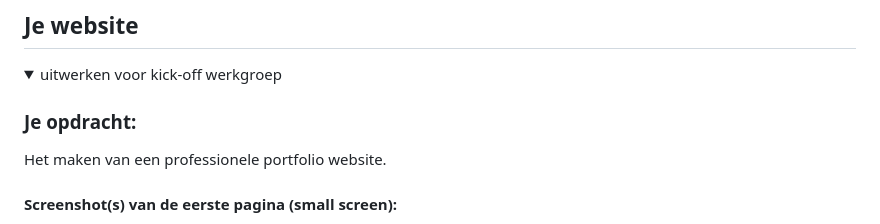
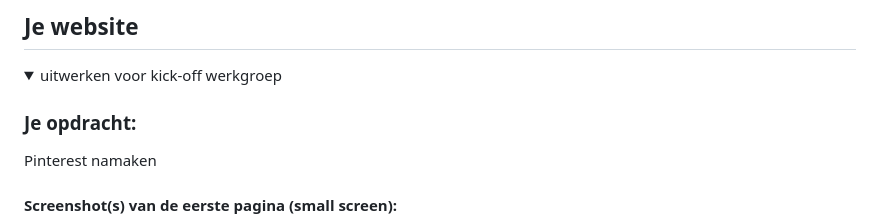
Before and after one commit to Assiemandem/Frontend-Development-Jaar2, a Markdown page: README.md, the part around the change printed below. Drawn GitHub-style.

Commit message:
readme_update

```diff
--- a/README.md
+++ b/README.md
@@ -36,6 +36,6 @@ Nb. Door *open* toe te voegen aan een *details* element kun je deze standaard op
   <summary>uitwerken voor kick-off werkgroep</summary>
 
   ### Je opdracht:
-  Het maken van een professionele portfolio website.
+  Pinterest namaken
 
   #### Screenshot(s) van de eerste pagina (small screen):
```
Also changed, not shown: other parts of README.md (+4 -4 lines), readme-images/Pinterest_Detailpagina.png (added), 1 other file.
